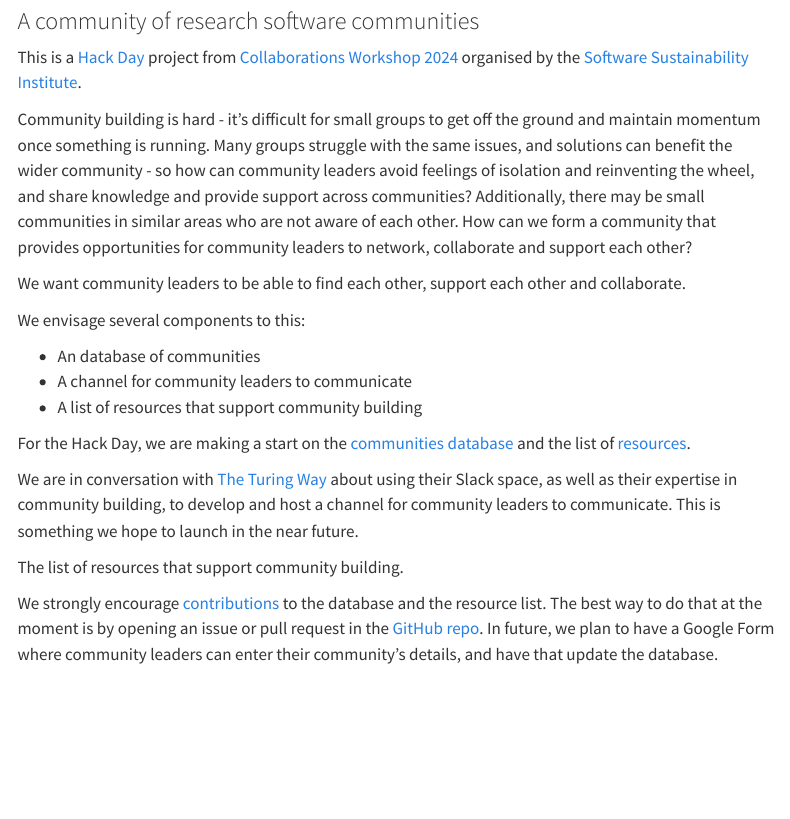
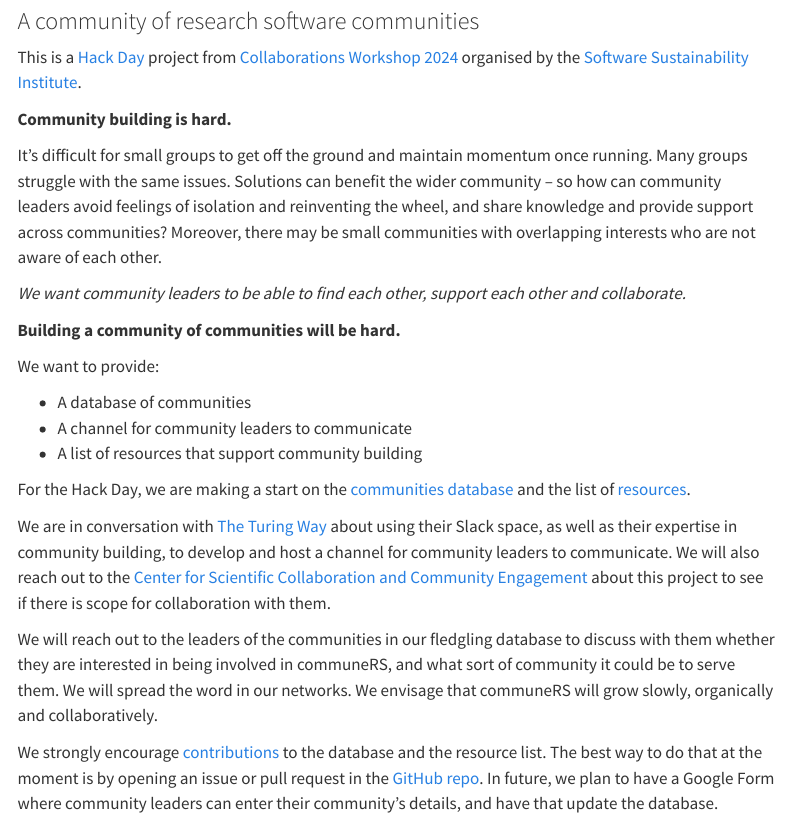
Before and after one commit to communers/communers.github.io, a Quarto document (index.qmd): the page in a window 1100 px wide, from 80 px down. Rendered offline with R 4.5, knitr and Pandoc in place of Quarto, with nearby package versions; menus at the side of the page are left out.

Commit message:
Improved text on homepage

```diff
--- a/index.qmd
+++ b/index.qmd
@@ -5,20 +5,26 @@ subtitle: A community of research software communities
 
 This is a [Hack Day](https://www.software.ac.uk/cw24-hack-day) project from [Collaborations Workshop 2024](https://www.software.ac.uk/workshop/collaborations-workshop-2024-cw24) organised by the [Software Sustainability Institute](https://www.software.ac.uk).
 
-Community building is hard - it’s difficult for small groups to get off the ground and maintain momentum once something is running. Many groups struggle with the same issues, and solutions can benefit the wider community - so how can community leaders avoid feelings of isolation and reinventing the wheel, and share knowledge and provide support across communities? Additionally, there may be small communities in similar areas who are not aware of each other. How can we form a community that provides opportunities for community leaders to network, collaborate and support each other?
+**Community building is hard.**
 
-We want community leaders to be able to find each other, support each other and collaborate.
+It’s difficult for small groups to get off the ground and maintain momentum once running.
+Many groups struggle with the same issues.
+Solutions can benefit the wider community -- so how can community leaders avoid feelings of isolation and reinventing the wheel, and share knowledge and provide support across communities? Moreover, there may be small communities with overlapping interests who are not aware of each other.
 
-We envisage several components to this:
+*We want community leaders to be able to find each other, support each other and collaborate.*
 
-- An database of communities
+**Building a community of communities will be hard.**
+
+We want to provide:
+
+- A database of communities
 - A channel for community leaders to communicate
 - A list of resources that support community building
 
 For the Hack Day, we are making a start on the [communities database](communities.qmd) and the list of [resources](resources.qmd).
 
-We are in conversation with [The Turing Way](https://book.the-turing-way.org) about using their Slack space, as well as their expertise in community building, to develop and host a channel for community leaders to communicate. This is something we hope to launch in the near future.
+We are in conversation with [The Turing Way](https://book.the-turing-way.org) about using their Slack space, as well as their expertise in community building, to develop and host a channel for community leaders to communicate. We will also reach out to the [Center for Scientific Collaboration and Community Engagement](https://www.cscce.org) about this project to see if there is scope for collaboration with them.
 
-The list of resources that support community building.
+We will reach out to the leaders of the communities in our fledgling database to discuss with them whether they are interested in being involved in communeRS, and what sort of community it could be to serve them. We will spread the word in our networks. We envisage that communeRS will grow slowly, organically and collaboratively.
 
 We strongly encourage [contributions](CONTRIBUTING.md) to the database and the resource list. The best way to do that at the moment is by opening an issue or pull request in the [GitHub repo](https://github.com/EllaKaye/communers). In future, we plan to have a Google Form where community leaders can enter their community's details, and have that update the database.
```
